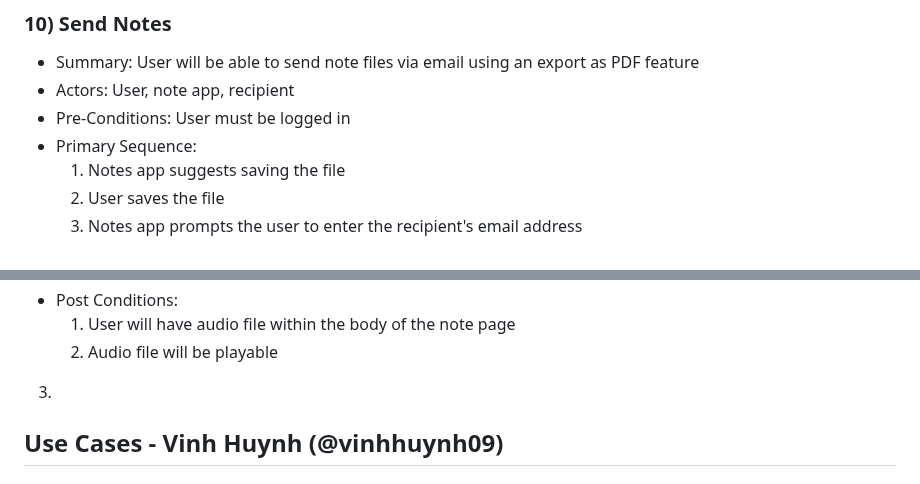
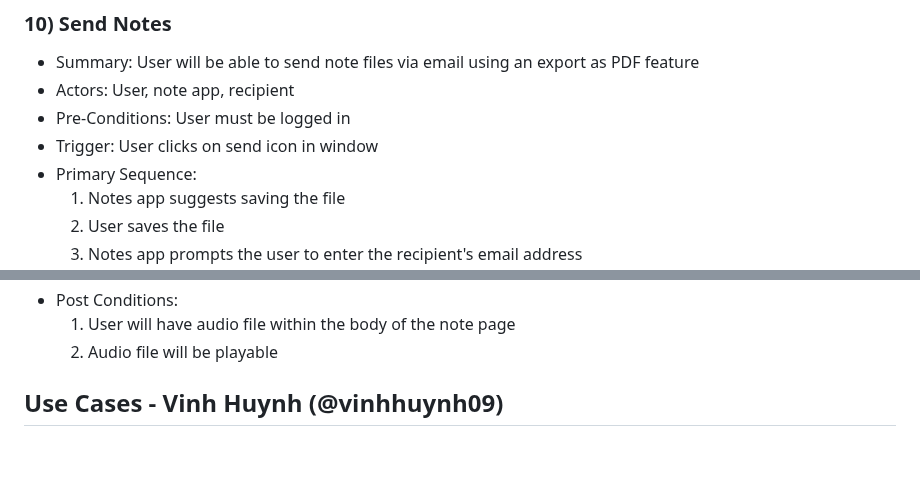
Before and after one commit to nLargo/cmpe131_team7_project, a Markdown page: requirements.md, 2 parts joined by grey strips. Rendered like a GitHub page; blank space fills up the shorter version.

Commit message:
Update requirements.md
Fixed Use case to have a trigger that was missing

```diff
--- a/requirements.md
+++ b/requirements.md
@@ -180,6 +180,7 @@
 - Summary: User will be able to send note files via email using an export as PDF feature
 - Actors: User, note app, recipient
 - Pre-Conditions: User must be logged in
+- Trigger: User clicks on send icon in window
 - Primary Sequence:
 	1. Notes app suggests saving the file
 	2. User saves the file
@@ -227,7 +228,7 @@
 - Post Conditions:
 	1. User will have audio file within the body of the note page
 	2. Audio file will be playable
- 3.
+
 
 ## Use Cases - Vinh Huynh (@vinhhuynh09)
 ### 13) Notes app should have user registration and login asking for username and password.
```
